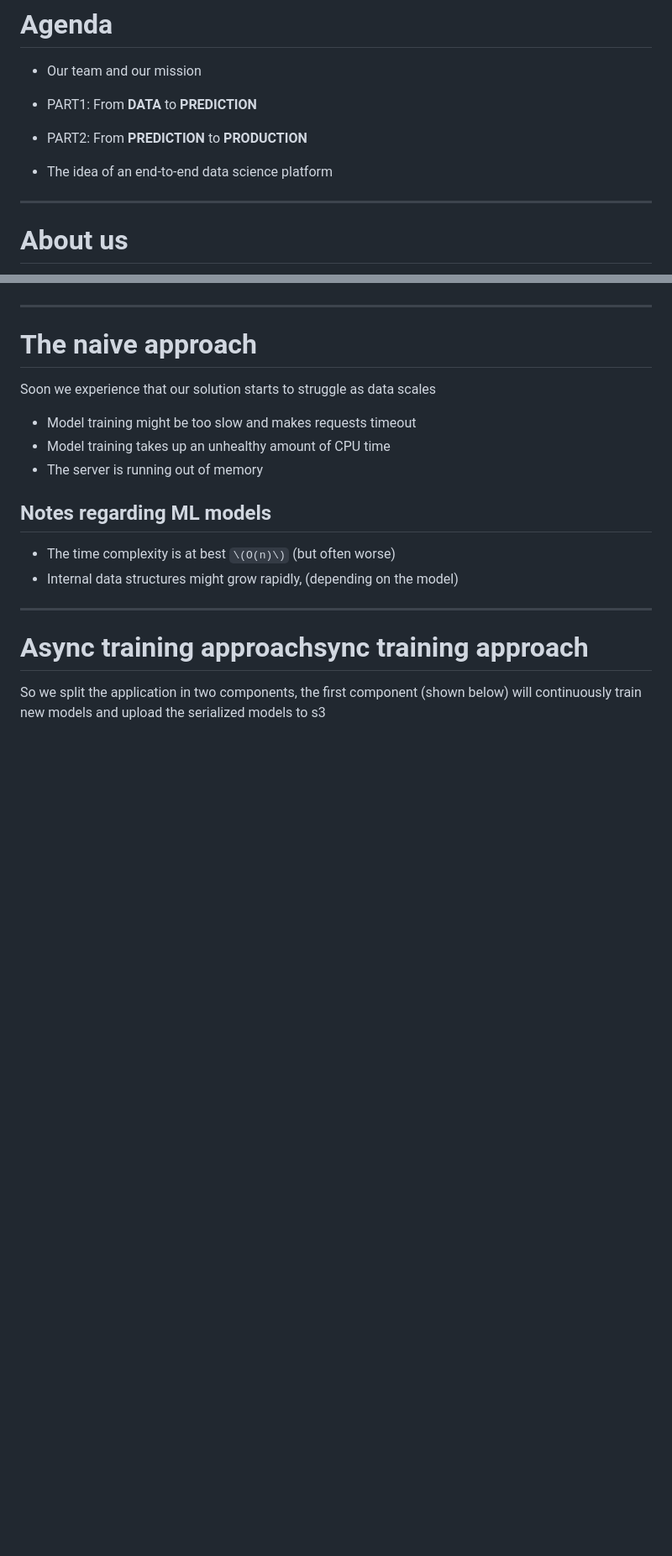
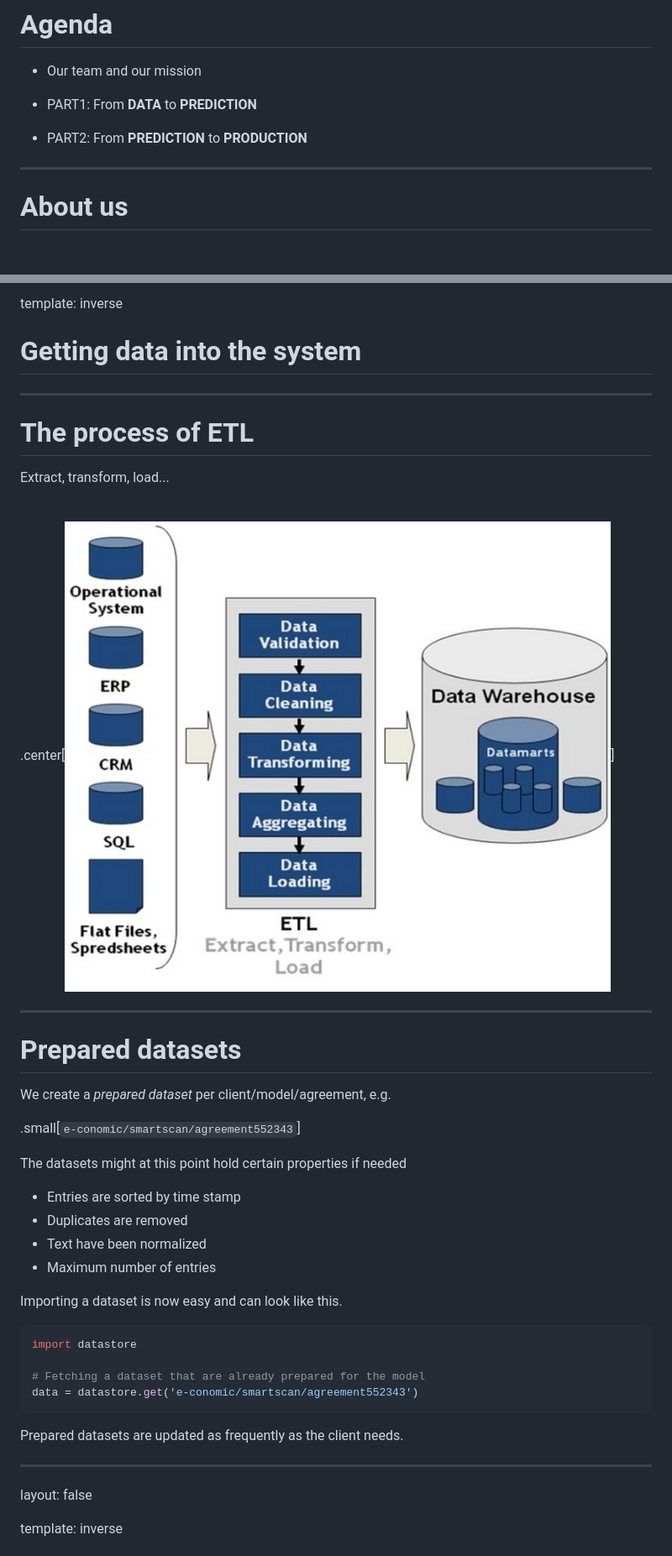
Before and after one commit to brunsgaard/berlin-talk-2017, a Markdown page: talk.md, 2 parts joined by grey strips. Shown: that part at 84% size. Rendered like a GitHub page; pictures changed too: img/ETL.png (added); blank space fills up the shorter version.

````diff
--- a/talk.md
+++ b/talk.md
@@ -27,7 +27,6 @@ layout: false
 
 * PART2: From **PREDICTION** to **PRODUCTION**
 
-* The idea of an end-to-end data science platform
 
 ---
 
@@ -166,25 +232,52 @@ software.
+template: inverse
+
+# Getting data into the system
+
+---
+
+# The process of ETL
+
+Extract, transform, load...
+
+<br>.center[![:scale 70%](img/ETL.png)]
 
 
 ---
 
-# The naive approach
+# Prepared datasets
 
-Soon we experience that our solution starts to struggle as data scales
+We create a _prepared dataset_ per client/model/agreement, e.g.
 
-* Model training might be too slow and makes requests timeout
-* Model training takes up an unhealthy amount of CPU time
-* The server is running out of memory
+.small[`e-conomic/smartscan/agreement552343`]
 
-## Notes regarding ML models
+The datasets might at this point hold certain properties if needed
 
-* The time complexity is at best `\(O(n)\)` (but often worse)
-* Internal data structures might grow rapidly, (depending on the model)
+ * Entries are sorted by time stamp
+ * Duplicates are removed
+ * Text have been normalized
+ * Maximum number of entries
+
+Importing a dataset is now easy and can look like this.
+
+```python
+import datastore
+
+# Fetching a dataset that are already prepared for the model
+data = datastore.get('e-conomic/smartscan/agreement552343')
+```
+
+Prepared datasets are updated as frequently as the client needs.
+
+ <!---
+What does the properties give us
+ - Resource limits
+ - Transfer speed assertions
+ - Model training time assertions
+--->
 
 ---
 
-# Async training approachsync training approach
+layout: false
 
-So we split the application in two components, the first component (shown
-below) will continuously train new models and upload the serialized models to
-s3
+template: inverse
 
````
Also changed, not shown: other parts of talk.md (+167 -121 lines), 1 other file.
